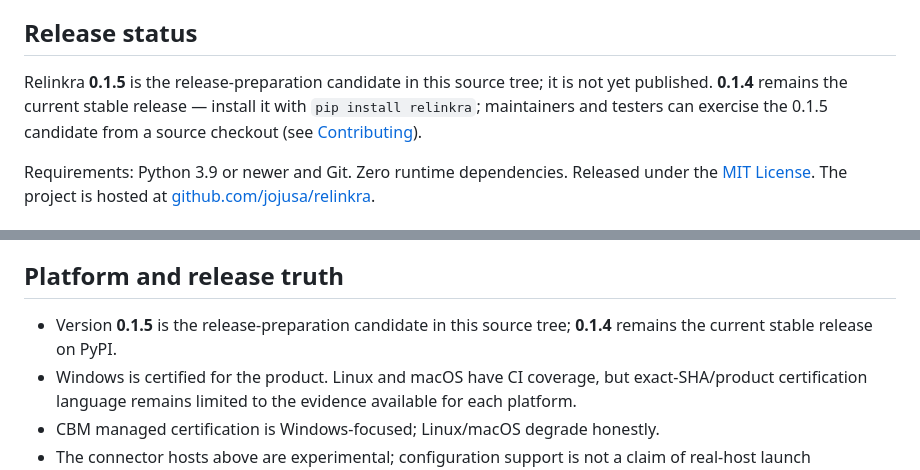
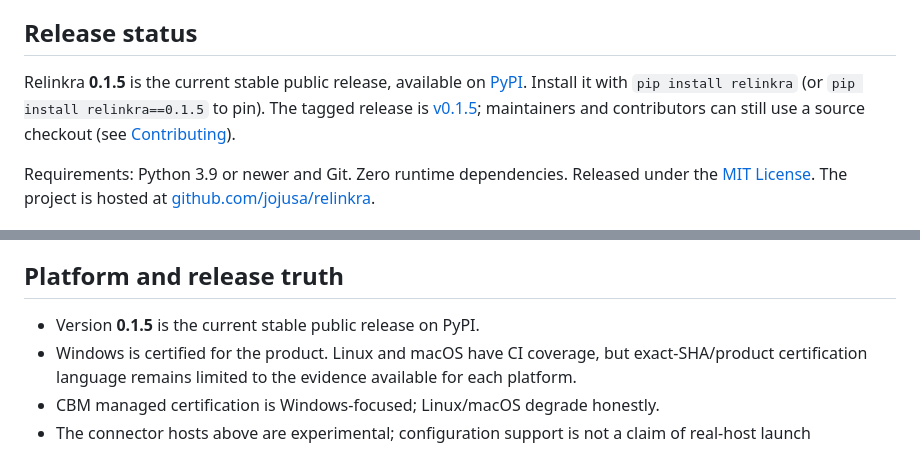
Before and after one commit to jojusa/relinkra, a Markdown page: README.md, 2 parts joined by grey strips. Rendered like a GitHub page.

Commit message:
docs: mark 0.1.5 as published [skip ci]

```diff
--- a/README.md
+++ b/README.md
@@ -44,10 +44,12 @@ overhead (see [Performance and scope](#performance-and-scope)).
 
 ## Release status
 
-Relinkra **0.1.5** is the release-preparation candidate in this source
-tree; it is not yet published. **0.1.4** remains the current stable
-release — install it with `pip install relinkra`; maintainers and
-testers can exercise the 0.1.5 candidate from a source checkout
+Relinkra **0.1.5** is the current stable public release, available on
+[PyPI](https://pypi.org/project/relinkra/0.1.5/). Install it with
+`pip install relinkra` (or `pip install relinkra==0.1.5` to pin). The
+tagged release is
+[v0.1.5](https://github.com/jojusa/relinkra/releases/tag/v0.1.5);
+maintainers and contributors can still use a source checkout
 (see [Contributing](CONTRIBUTING.md)).
 
 Requirements: Python 3.9 or newer and Git. Zero runtime dependencies.
@@ -473,8 +475,7 @@ validation step is Kisouma dogfood.
 
 ## Platform and release truth
 
-- Version **0.1.5** is the release-preparation candidate in this source
-  tree; **0.1.4** remains the current stable release on PyPI.
+- Version **0.1.5** is the current stable public release on PyPI.
 - Windows is certified for the product. Linux and macOS have CI coverage, but
   exact-SHA/product certification language remains limited to the evidence
   available for each platform.
```
Also changed, not shown: docs/installation.md (+2 -3 lines), docs/release.md (+3 -1 lines).
